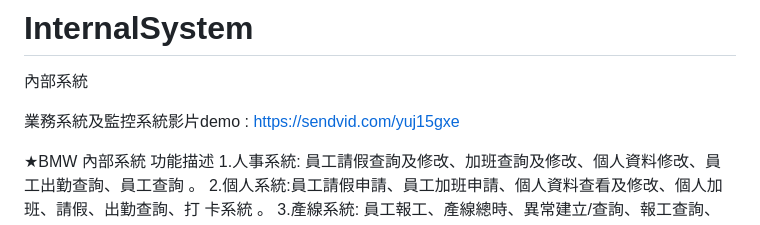
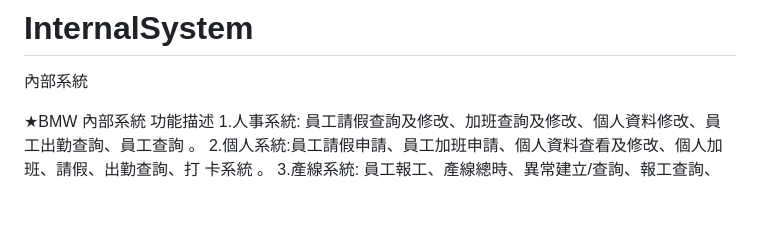
Before and after one commit to backslash789/InternalSystem, a Markdown page: README.md, the part around the change. Drawn GitHub-style; blank space fills up the shorter version.

```diff
--- a/README.md
+++ b/README.md
@@ -3,8 +3,7 @@
 
 
 
-業務系統及監控系統影片demo :
-https://sendvid.com/yuj15gxe
+
 
 
 
```
